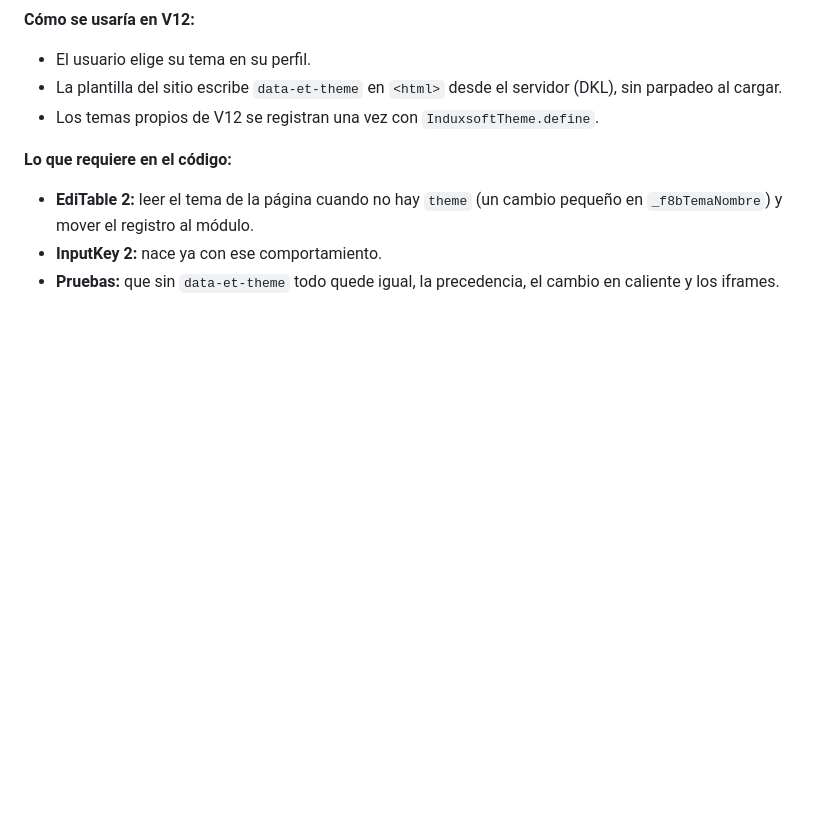
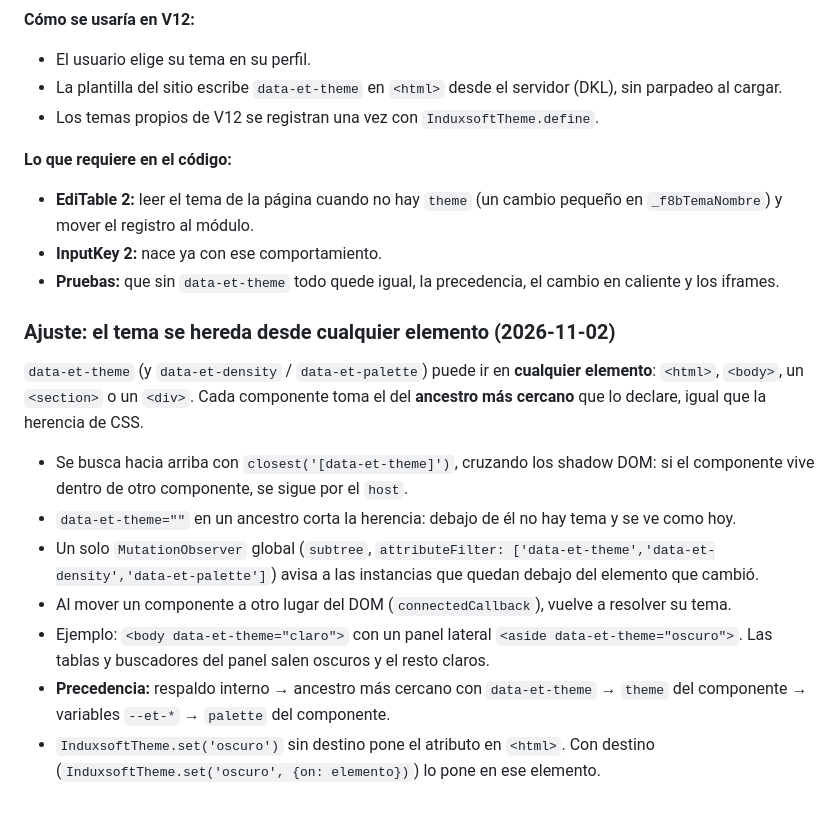
Before and after one commit to Induxsoft/webcomponents, a Markdown page: examples/inputkey-propuesta/PROPUESTA.md, the part around the change. GitHub-like rendering; blank space fills up the shorter version.

Commit message:
Propuesta: data-et-theme heredable desde cualquier elemento
Co-Authored-By: Claude Opus 5.5 <noreply@anthropic.com>
Claude-Session: https://claude.ai/code/session_01XgQaHE6ZzjrvAFFLrppnJ6

```diff
--- a/examples/inputkey-propuesta/PROPUESTA.md
+++ b/examples/inputkey-propuesta/PROPUESTA.md
@@ -171,3 +171,14 @@ Objetivo: declarar el tema **una sola vez por página** y que lo tomen todos los
 - **EdiTable 2:** leer el tema de la página cuando no hay `theme` (un cambio pequeño en `_f8bTemaNombre`) y mover el registro al módulo.
 - **InputKey 2:** nace ya con ese comportamiento.
 - **Pruebas:** que sin `data-et-theme` todo quede igual, la precedencia, el cambio en caliente y los iframes.
+
+### Ajuste: el tema se hereda desde cualquier elemento (2026-11-02)
+
+`data-et-theme` (y `data-et-density` / `data-et-palette`) puede ir en **cualquier elemento**: `<html>`, `<body>`, un `<section>` o un `<div>`. Cada componente toma el del **ancestro más cercano** que lo declare, igual que la herencia de CSS.
+- Se busca hacia arriba con `closest('[data-et-theme]')`, cruzando los shadow DOM: si el componente vive dentro de otro componente, se sigue por el `host`.
+- `data-et-theme=""` en un ancestro corta la herencia: debajo de él no hay tema y se ve como hoy.
+- Un solo `MutationObserver` global (`subtree`, `attributeFilter: ['data-et-theme','data-et-density','data-et-palette']`) avisa a las instancias que quedan debajo del elemento que cambió.
+- Al mover un componente a otro lugar del DOM (`connectedCallback`), vuelve a resolver su tema.
+- Ejemplo: `<body data-et-theme="claro">` con un panel lateral `<aside data-et-theme="oscuro">`. Las tablas y buscadores del panel salen oscuros y el resto claros.
+- **Precedencia:** respaldo interno → ancestro más cercano con `data-et-theme` → `theme` del componente → variables `--et-*` → `palette` del componente.
+- `InduxsoftTheme.set('oscuro')` sin destino pone el atributo en `<html>`. Con destino (`InduxsoftTheme.set('oscuro', {on: elemento})`) lo pone en ese elemento.
```
